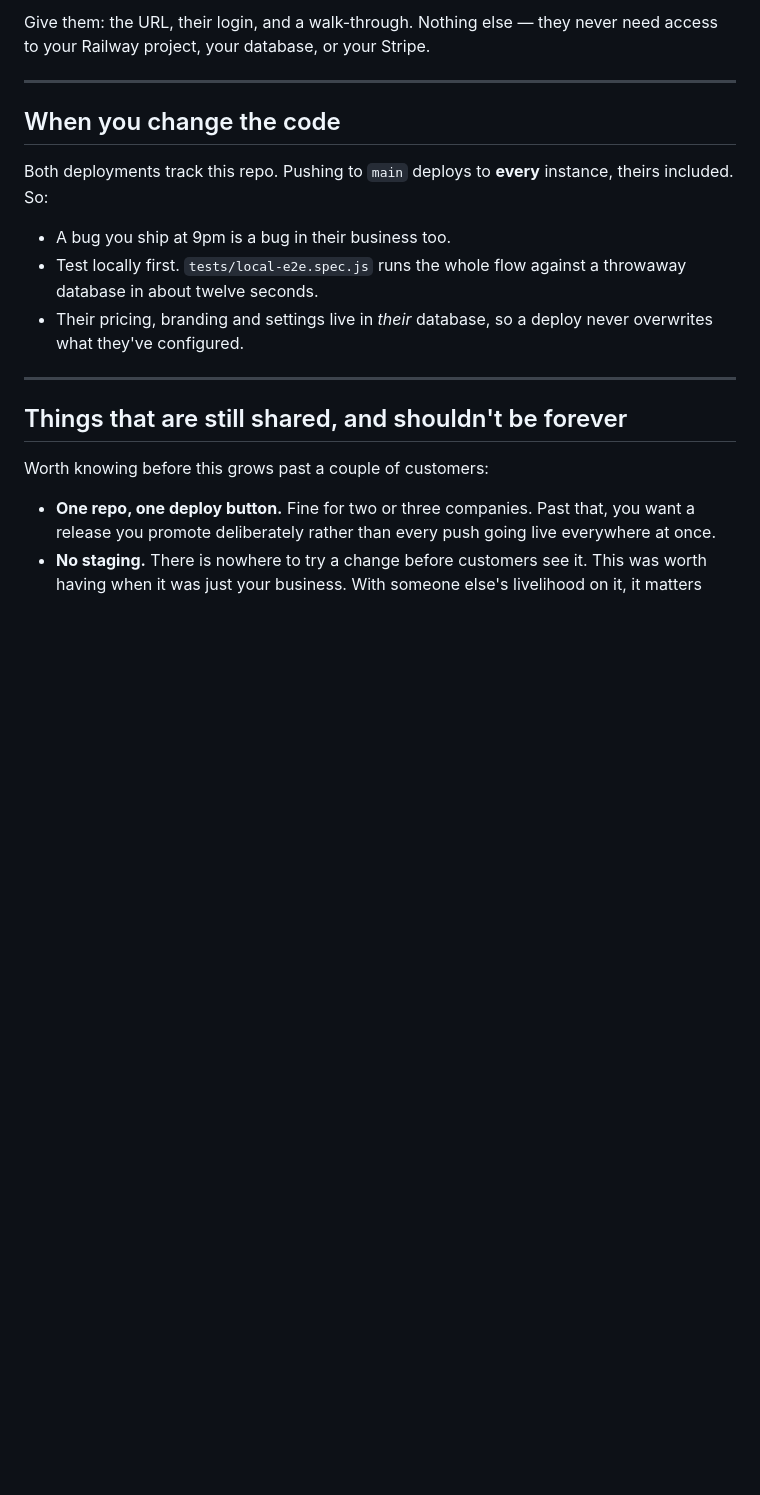
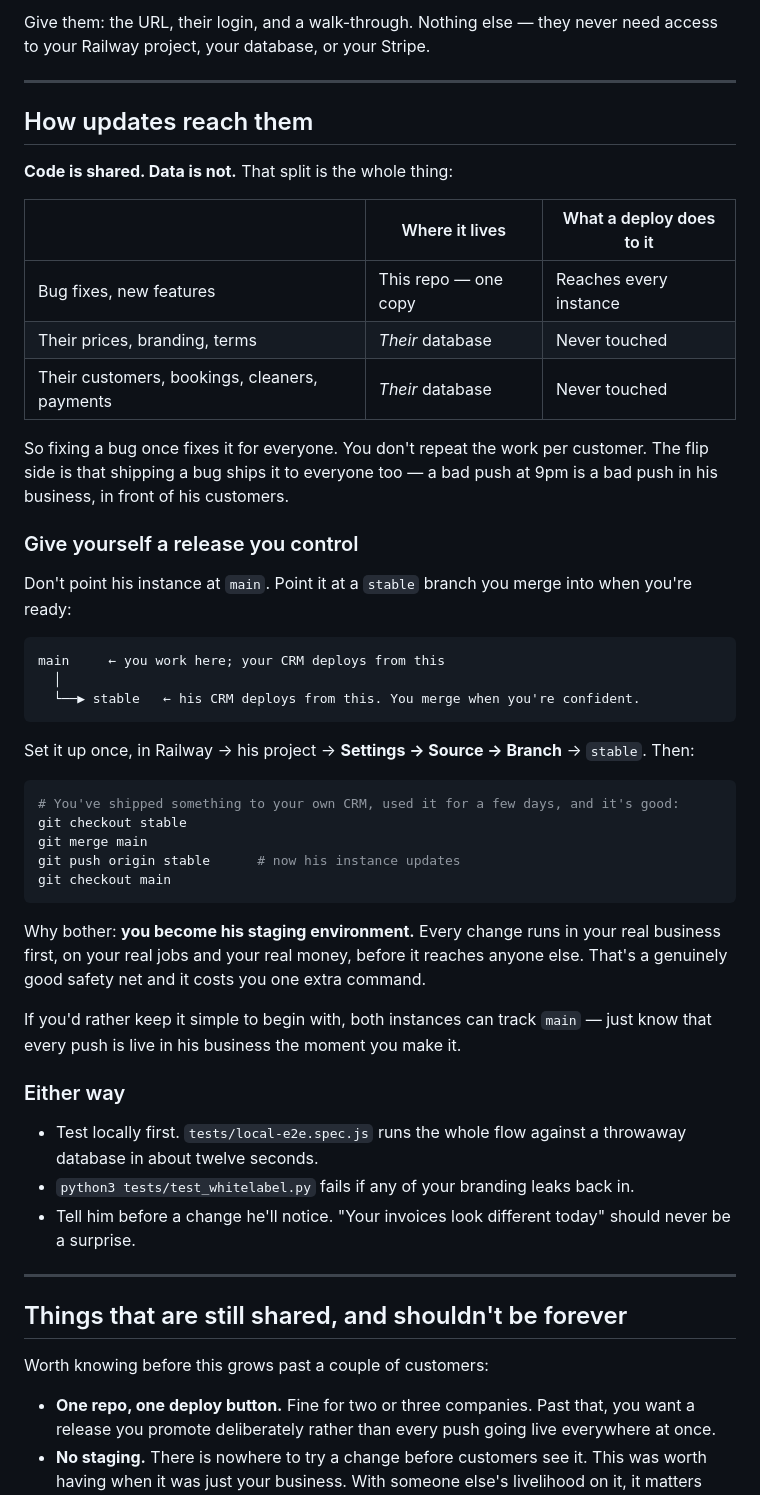
Before and after one commit to queenofsidehustles-ai/dazzle-shine-crm, a Markdown page: NEW_CUSTOMER_SETUP.md, the part around the change. Rendered like a GitHub page; blank space fills up the shorter version.

````diff
--- a/NEW_CUSTOMER_SETUP.md
+++ b/NEW_CUSTOMER_SETUP.md
@@ -116,16 +116,57 @@ need access to your Railway project, your database, or your Stripe.
 
 ---
 
-## When you change the code
+## How updates reach them
 
-Both deployments track this repo. Pushing to `main` deploys to **every**
-instance, theirs included. So:
+**Code is shared. Data is not.** That split is the whole thing:
 
-- A bug you ship at 9pm is a bug in their business too.
+| | Where it lives | What a deploy does to it |
+|---|---|---|
+| Bug fixes, new features | This repo — one copy | Reaches every instance |
+| Their prices, branding, terms | *Their* database | Never touched |
+| Their customers, bookings, cleaners, payments | *Their* database | Never touched |
+
+So fixing a bug once fixes it for everyone. You don't repeat the work per
+customer. The flip side is that shipping a bug ships it to everyone too — a bad
+push at 9pm is a bad push in his business, in front of his customers.
+
+### Give yourself a release you control
+
+Don't point his instance at `main`. Point it at a `stable` branch you merge into
+when you're ready:
+
+```
+main     ← you work here; your CRM deploys from this
+  │
+  └──▶ stable   ← his CRM deploys from this. You merge when you're confident.
+```
+
+Set it up once, in Railway → his project → **Settings → Source → Branch** →
+`stable`. Then:
+
+```bash
+# You've shipped something to your own CRM, used it for a few days, and it's good:
+git checkout stable
+git merge main
+git push origin stable      # now his instance updates
+git checkout main
+```
+
+Why bother: **you become his staging environment.** Every change runs in your
+real business first, on your real jobs and your real money, before it reaches
+anyone else. That's a genuinely good safety net and it costs you one extra
+command.
+
+If you'd rather keep it simple to begin with, both instances can track `main` —
+just know that every push is live in his business the moment you make it.
+
+### Either way
+
 - Test locally first. `tests/local-e2e.spec.js` runs the whole flow against a
   throwaway database in about twelve seconds.
-- Their pricing, branding and settings live in *their* database, so a deploy
-  never overwrites what they've configured.
+- `python3 tests/test_whitelabel.py` fails if any of your branding leaks back in.
+- Tell him before a change he'll notice. "Your invoices look different today"
+  should never be a surprise.
 
 ---
 
````
Also changed, not shown: CUSTOMER_ONBOARDING.md (added, +184 -0 lines).
